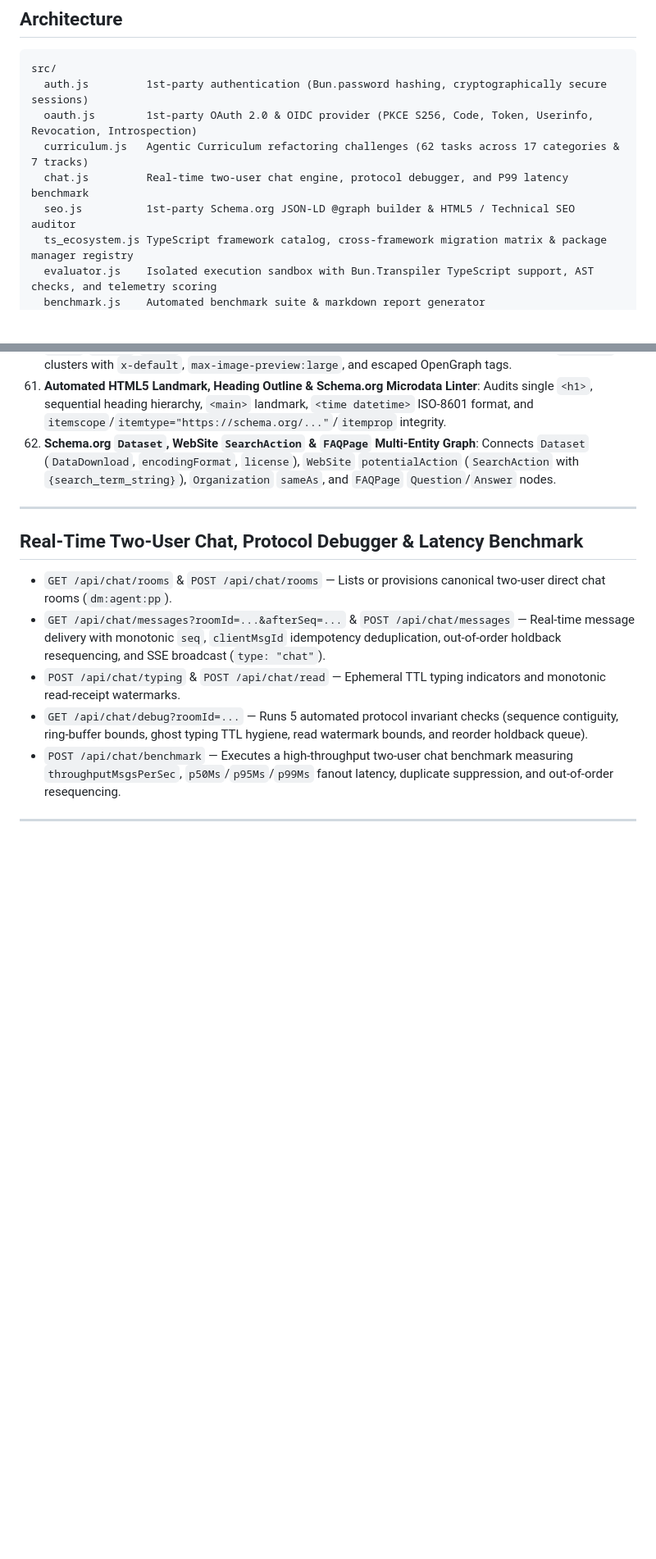
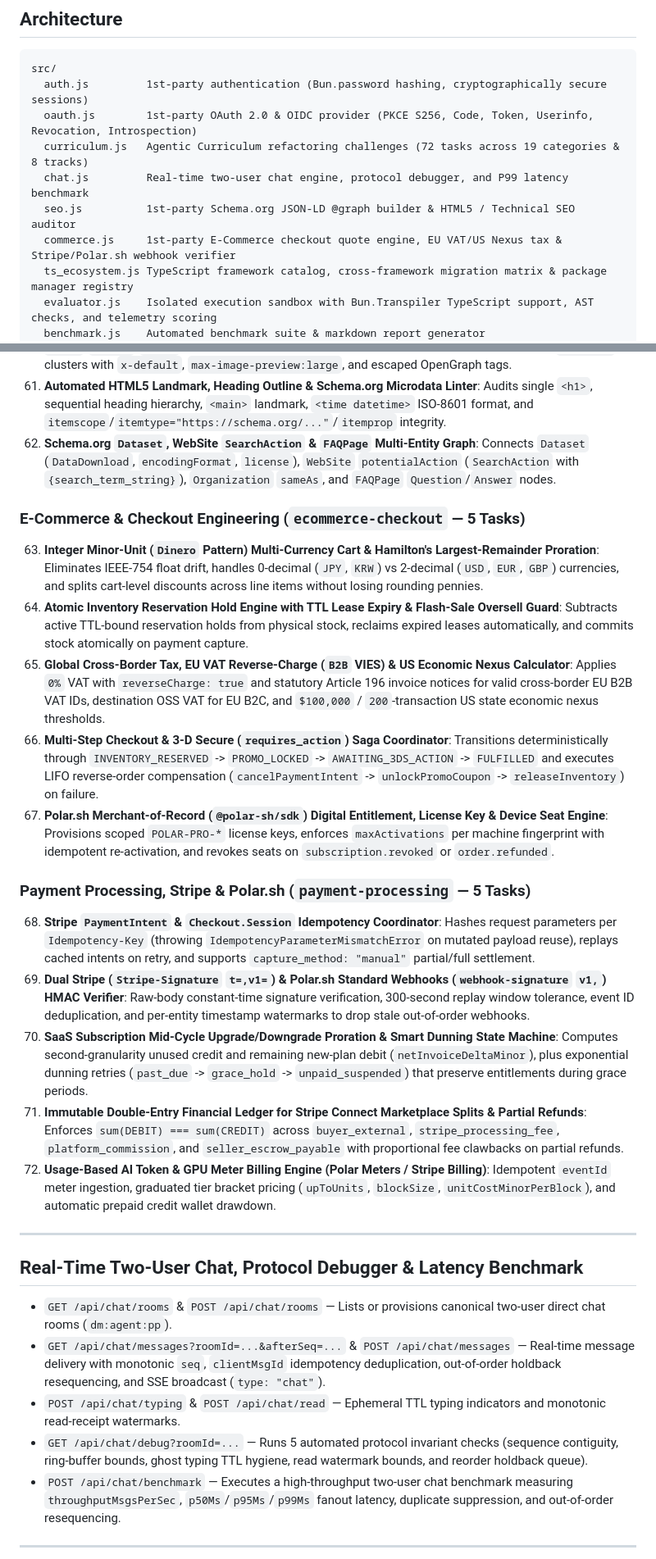
Before and after one commit to DanDekker/agentic-web-design-training, a Markdown page: README.md, 2 parts joined by grey strips. Shown at 82% size. Rendered like a GitHub page; blank space fills up the shorter version.

Commit message:
docs(readme): document e-commerce, checkout, Stripe, Polar.sh, double-entry ledger, and AI usage billing suite

```diff
--- a/README.md
+++ b/README.md
@@ -16,9 +16,10 @@ bun test        # auth, oauth, store, api, curriculum, evaluator, benchmark, com
 src/
   auth.js         1st-party authentication (Bun.password hashing, cryptographically secure sessions)
   oauth.js        1st-party OAuth 2.0 & OIDC provider (PKCE S256, Code, Token, Userinfo, Revocation, Introspection)
-  curriculum.js   Agentic Curriculum refactoring challenges (62 tasks across 17 categories & 7 tracks)
+  curriculum.js   Agentic Curriculum refactoring challenges (72 tasks across 19 categories & 8 tracks)
   chat.js         Real-time two-user chat engine, protocol debugger, and P99 latency benchmark
   seo.js          1st-party Schema.org JSON-LD @graph builder & HTML5 / Technical SEO auditor
+  commerce.js     1st-party E-Commerce checkout quote engine, EU VAT/US Nexus tax & Stripe/Polar.sh webhook verifier
   ts_ecosystem.js TypeScript framework catalog, cross-framework migration matrix & package manager registry
   evaluator.js    Isolated execution sandbox with Bun.Transpiler TypeScript support, AST checks, and telemetry scoring
   benchmark.js    Automated benchmark suite & markdown report generator
@@ -170,6 +171,20 @@ Designed for training and evaluating autonomous agents (36 curated challenges ac
 61. **Automated HTML5 Landmark, Heading Outline & Schema.org Microdata Linter**: Audits single `<h1>`, sequential heading hierarchy, `<main>` landmark, `<time datetime>` ISO-8601 format, and `itemscope`/`itemtype="https://schema.org/..."`/`itemprop` integrity.
 62. **Schema.org `Dataset`, WebSite `SearchAction` & `FAQPage` Multi-Entity Graph**: Connects `Dataset` (`DataDownload`, `encodingFormat`, `license`), `WebSite` `potentialAction` (`SearchAction` with `{search_term_string}`), `Organization` `sameAs`, and `FAQPage` `Question`/`Answer` nodes.
 
+### E-Commerce & Checkout Engineering (`ecommerce-checkout` — 5 Tasks)
+63. **Integer Minor-Unit (`Dinero` Pattern) Multi-Currency Cart & Hamilton's Largest-Remainder Proration**: Eliminates IEEE-754 float drift, handles 0-decimal (`JPY`, `KRW`) vs 2-decimal (`USD`, `EUR`, `GBP`) currencies, and splits cart-level discounts across line items without losing rounding pennies.
+64. **Atomic Inventory Reservation Hold Engine with TTL Lease Expiry & Flash-Sale Oversell Guard**: Subtracts active TTL-bound reservation holds from physical stock, reclaims expired leases automatically, and commits stock atomically on payment capture.
+65. **Global Cross-Border Tax, EU VAT Reverse-Charge (`B2B` VIES) & US Economic Nexus Calculator**: Applies `0%` VAT with `reverseCharge: true` and statutory Article 196 invoice notices for valid cross-border EU B2B VAT IDs, destination OSS VAT for EU B2C, and `$100,000` / `200`-transaction US state economic nexus thresholds.
+66. **Multi-Step Checkout & 3-D Secure (`requires_action`) Saga Coordinator**: Transitions deterministically through `INVENTORY_RESERVED` -> `PROMO_LOCKED` -> `AWAITING_3DS_ACTION` -> `FULFILLED` and executes LIFO reverse-order compensation (`cancelPaymentIntent` -> `unlockPromoCoupon` -> `releaseInventory`) on failure.
+67. **Polar.sh Merchant-of-Record (`@polar-sh/sdk`) Digital Entitlement, License Key & Device Seat Engine**: Provisions scoped `POLAR-PRO-*` license keys, enforces `maxActivations` per machine fingerprint with idempotent re-activation, and revokes seats on `subscription.revoked` or `order.refunded`.
+
+### Payment Processing, Stripe & Polar.sh (`payment-processing` — 5 Tasks)
+68. **Stripe `PaymentIntent` & `Checkout.Session` Idempotency Coordinator**: Hashes request parameters per `Idempotency-Key` (throwing `IdempotencyParameterMismatchError` on mutated payload reuse), replays cached intents on retry, and supports `capture_method: "manual"` partial/full settlement.
+69. **Dual Stripe (`Stripe-Signature` `t=,v1=`) & Polar.sh Standard Webhooks (`webhook-signature` `v1,`) HMAC Verifier**: Raw-body constant-time signature verification, 300-second replay window tolerance, event ID deduplication, and per-entity timestamp watermarks to drop stale out-of-order webhooks.
+70. **SaaS Subscription Mid-Cycle Upgrade/Downgrade Proration & Smart Dunning State Machine**: Computes second-granularity unused credit and remaining new-plan debit (`netInvoiceDeltaMinor`), plus exponential dunning retries (`past_due` -> `grace_hold` -> `unpaid_suspended`) that preserve entitlements during grace periods.
+71. **Immutable Double-Entry Financial Ledger for Stripe Connect Marketplace Splits & Partial Refunds**: Enforces `sum(DEBIT) === sum(CREDIT)` across `buyer_external`, `stripe_processing_fee`, `platform_commission`, and `seller_escrow_payable` with proportional fee clawbacks on partial refunds.
+72. **Usage-Based AI Token & GPU Meter Billing Engine (Polar Meters / Stripe Billing)**: Idempotent `eventId` meter ingestion, graduated tier bracket pricing (`upToUnits`, `blockSize`, `unitCostMinorPerBlock`), and automatic prepaid credit wallet drawdown.
+
 ---
 
 ## Real-Time Two-User Chat, Protocol Debugger & Latency Benchmark
```
Also changed, not shown: other parts of README.md (+2 -1 lines).
